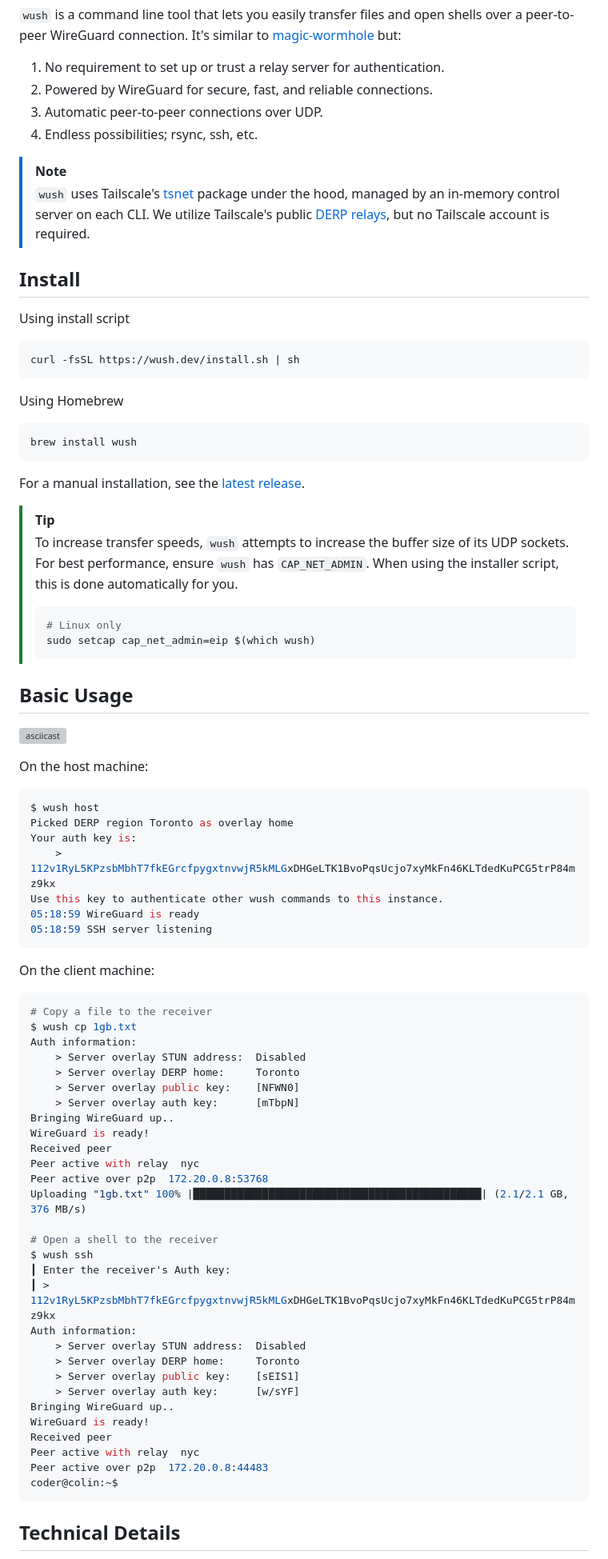
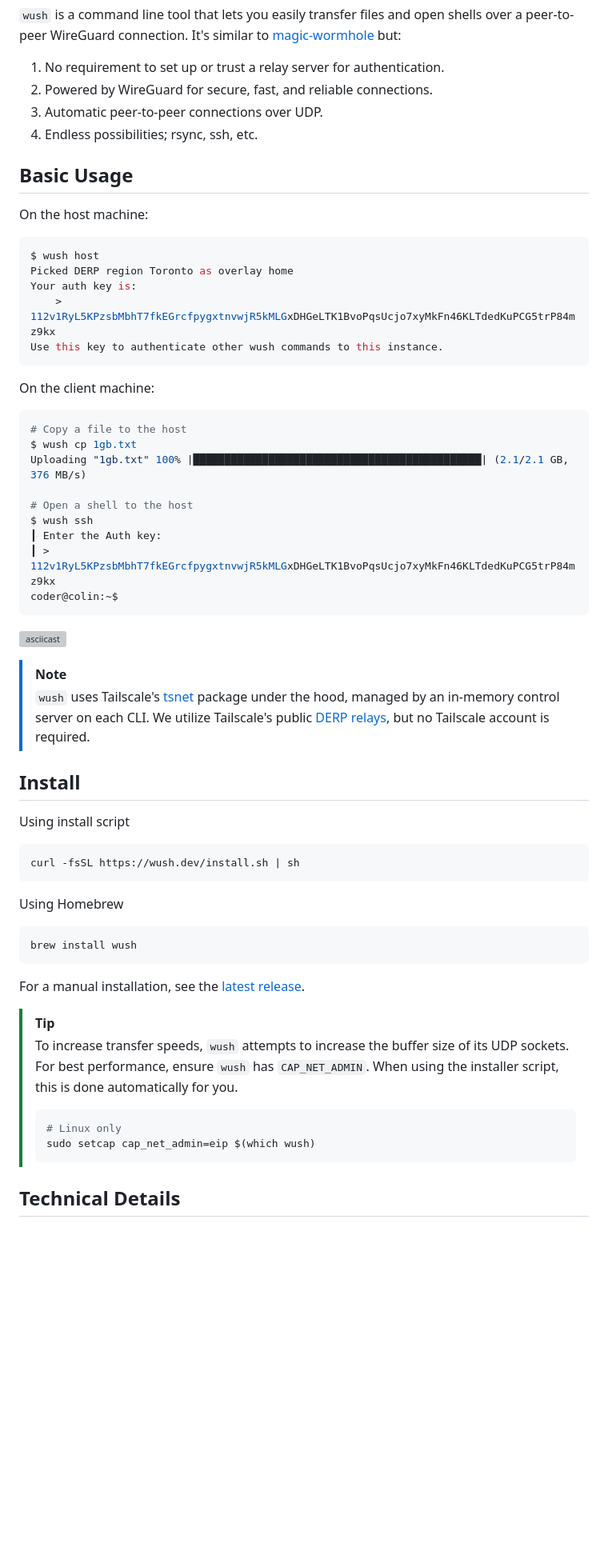
Before and after one commit to coder/wush, a Markdown page: README.md, the part around the change. Shown: that part at 80% size. Drawn GitHub-style; blank space fills up the shorter version; grey boxes are pictures that could not be loaded.

Commit message:
chore: update README

````diff
--- a/README.md
+++ b/README.md
@@ -11,6 +11,34 @@ shells over a peer-to-peer WireGuard connection. It's similar to
 1. Automatic peer-to-peer connections over UDP.
 1. Endless possibilities; rsync, ssh, etc.
 
+## Basic Usage
+
+On the host machine:
+
+```bash
+$ wush host
+Picked DERP region Toronto as overlay home
+Your auth key is:
+    >  112v1RyL5KPzsbMbhT7fkEGrcfpygxtnvwjR5kMLGxDHGeLTK1BvoPqsUcjo7xyMkFn46KLTdedKuPCG5trP84mz9kx
+Use this key to authenticate other wush commands to this instance.
+```
+
+On the client machine:
+
+```bash
+# Copy a file to the host
+$ wush cp 1gb.txt
+Uploading "1gb.txt" 100% |██████████████████████████████████████████████| (2.1/2.1 GB, 376 MB/s)
+
+# Open a shell to the host
+$ wush ssh
+┃ Enter the Auth key:
+┃ > 112v1RyL5KPzsbMbhT7fkEGrcfpygxtnvwjR5kMLGxDHGeLTK1BvoPqsUcjo7xyMkFn46KLTdedKuPCG5trP84mz9kx
+coder@colin:~$
+```
+
+[![asciicast](https://asciinema.org/a/ZrCNiRRkeHUi5Lj3fqC3ovLqi.svg)](https://asciinema.org/a/ZrCNiRRkeHUi5Lj3fqC3ovLqi)
+
 > [!NOTE]
 > `wush` uses Tailscale's [tsnet](https://tailscale.com/kb/1244/tsnet) package
 > under the hood, managed by an in-memory control server on each CLI. We utilize
@@ -20,11 +48,13 @@ shells over a peer-to-peer WireGuard connection. It's similar to
 ## Install
 
 Using install script
+
 ```bash
 curl -fsSL https://wush.dev/install.sh | sh
 ```
 
 Using Homebrew
+
 ```bash
 brew install wush
 ```
@@ -40,56 +70,6 @@ For a manual installation, see the [latest release](https://github.com/coder/wus
 > # Linux only
 > sudo setcap cap_net_admin=eip $(which wush)
 > ```
-
-## Basic Usage
-
-[![asciicast](https://asciinema.org/a/ZrCNiRRkeHUi5Lj3fqC3ovLqi.svg)](https://asciinema.org/a/ZrCNiRRkeHUi5Lj3fqC3ovLqi)
-
-On the host machine:
-
-```bash
-$ wush host
-Picked DERP region Toronto as overlay home
-Your auth key is:
-    >  112v1RyL5KPzsbMbhT7fkEGrcfpygxtnvwjR5kMLGxDHGeLTK1BvoPqsUcjo7xyMkFn46KLTdedKuPCG5trP84mz9kx
-Use this key to authenticate other wush commands to this instance.
-05:18:59 WireGuard is ready
-05:18:59 SSH server listening
-```
-
-On the client machine:
-
-```bash
-# Copy a file to the receiver
-$ wush cp 1gb.txt
-Auth information:
-    > Server overlay STUN address:  Disabled
-    > Server overlay DERP home:     Toronto
-    > Server overlay public key:    [NFWN0]
-    > Server overlay auth key:      [mTbpN]
-Bringing WireGuard up..
-WireGuard is ready!
-Received peer
-Peer active with relay  nyc
-Peer active over p2p  172.20.0.8:53768
-Uploading "1gb.txt" 100% |██████████████████████████████████████████████| (2.1/2.1 GB, 376 MB/s)
-
-# Open a shell to the receiver
-$ wush ssh
-┃ Enter the receiver's Auth key:
-┃ > 112v1RyL5KPzsbMbhT7fkEGrcfpygxtnvwjR5kMLGxDHGeLTK1BvoPqsUcjo7xyMkFn46KLTdedKuPCG5trP84mz9kx
-Auth information:
-    > Server overlay STUN address:  Disabled
-    > Server overlay DERP home:     Toronto
-    > Server overlay public key:    [sEIS1]
-    > Server overlay auth key:      [w/sYF]
-Bringing WireGuard up..
-WireGuard is ready!
-Received peer
-Peer active with relay  nyc
-Peer active over p2p  172.20.0.8:44483
-coder@colin:~$
-```
 
 ## Technical Details
 
````
